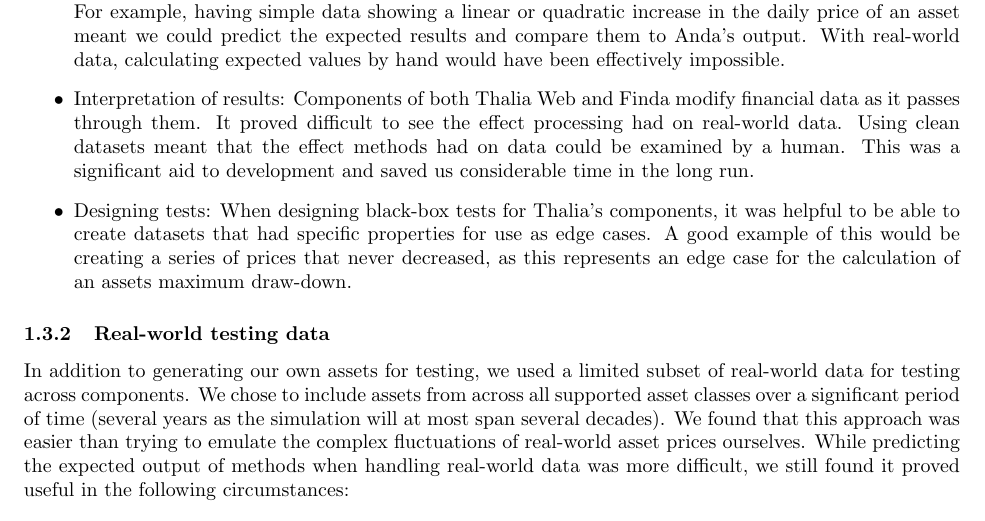
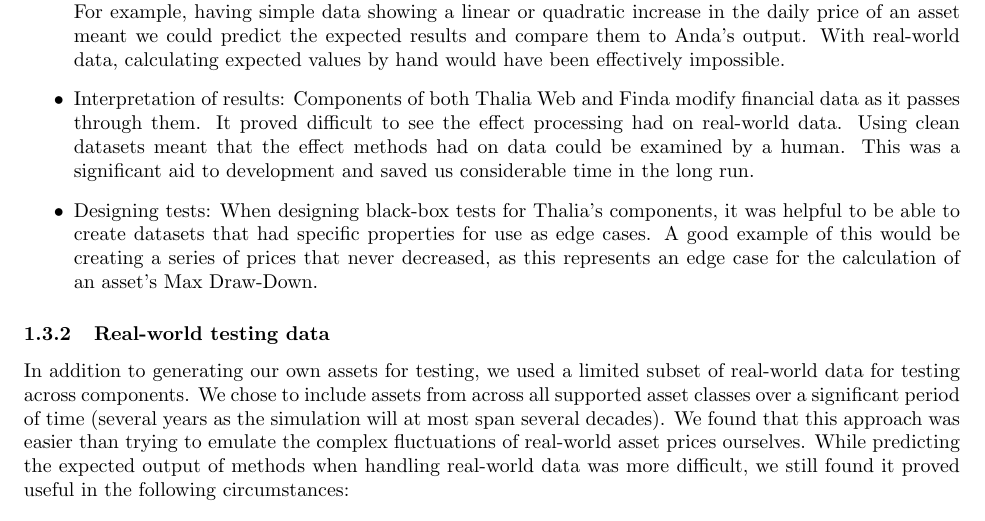
Before and after one commit to Veluga/Thalia-Backtesting-Tool, a LaTeX document (Report/06Testing/testing.tex): part of page 4 of 5, cut so that both start at the same text. Compiled offline with pdfLaTeX; a LaTeX package or settings file that is missing is left out.

Commit message:
Update Report/06Testing/testing.tex
Co-Authored-By: Veluga <albertboehm@hotmail.de>

```diff
--- a/Report/06Testing/testing.tex
+++ b/Report/06Testing/testing.tex
@@ -110,7 +110,7 @@ Since complex financial equations are a key part of our service, a core requirem
 Components of both Thalia Web and Finda modify financial data as it passes through them. It proved difficult to see the effect processing had on real-world data. Using clean datasets meant that the effect methods had on data could be examined by a human. This was a significant aid to development and saved us considerable time in the long run.
 
 \item Designing tests:
-When designing black-box tests for Thalia’s components, it was helpful to be able to create datasets that had specific properties for use as edge cases. A good example of this would be creating a series of prices that never decreased, as this represents an edge case for the calculation of an assets maximum draw-down.
+When designing black-box tests for Thalia’s components, it was helpful to be able to create datasets that had specific properties for use as edge cases. A good example of this would be creating a series of prices that never decreased, as this represents an edge case for the calculation of an asset's Max Draw-Down.
 \end{itemize}
 
 \subsubsection{Real-world testing data}
```
